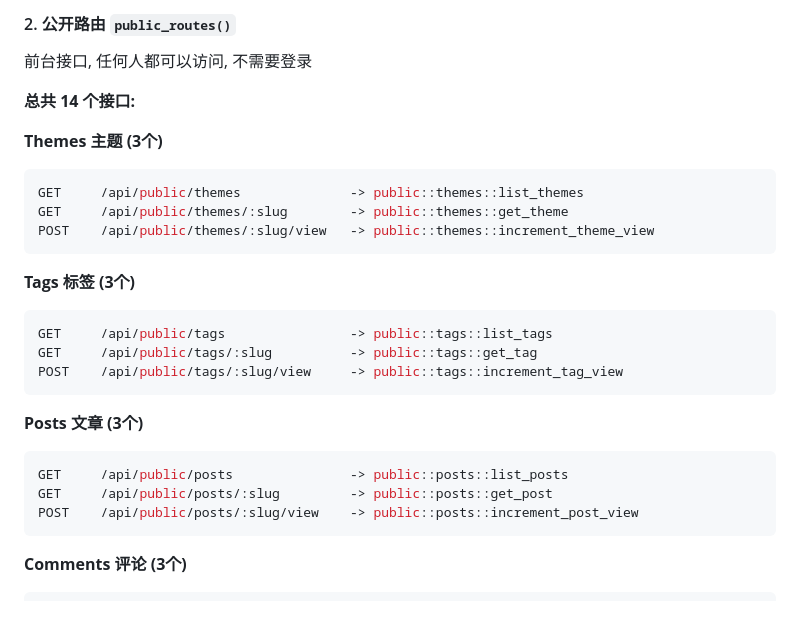
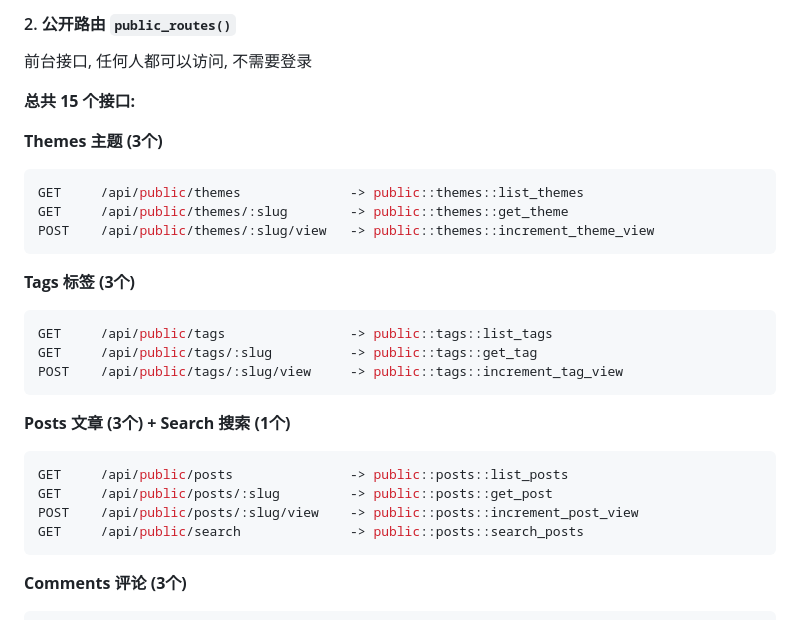
Before and after one commit to Threepan/YukiLog, a Markdown page: yukilog-backend/docs/route.md, the part around the change. GitHub-like rendering.

Commit message:
feat: 更新路由文档，增加搜索接口，调整接口总数

````diff
--- a/yukilog-backend/docs/route.md
+++ b/yukilog-backend/docs/route.md
@@ -47,7 +47,7 @@ POST    /api/admin/login    -> auth::login
 
 前台接口, 任何人都可以访问, 不需要登录
 
-**总共 14 个接口:**
+**总共 15 个接口:**
 
 **Themes 主题 (3个)**
 ```rust
@@ -63,11 +63,12 @@ GET     /api/public/tags/:slug          -> public::tags::get_tag
 POST    /api/public/tags/:slug/view     -> public::tags::increment_tag_view
 ```
 
-**Posts 文章 (3个)**
+**Posts 文章 (3个) + Search 搜索 (1个)**
 ```rust
 GET     /api/public/posts               -> public::posts::list_posts
 GET     /api/public/posts/:slug         -> public::posts::get_post
 POST    /api/public/posts/:slug/view    -> public::posts::increment_post_view
+GET     /api/public/search              -> public::posts::search_posts
 ```
 
 **Comments 评论 (3个)**
````
